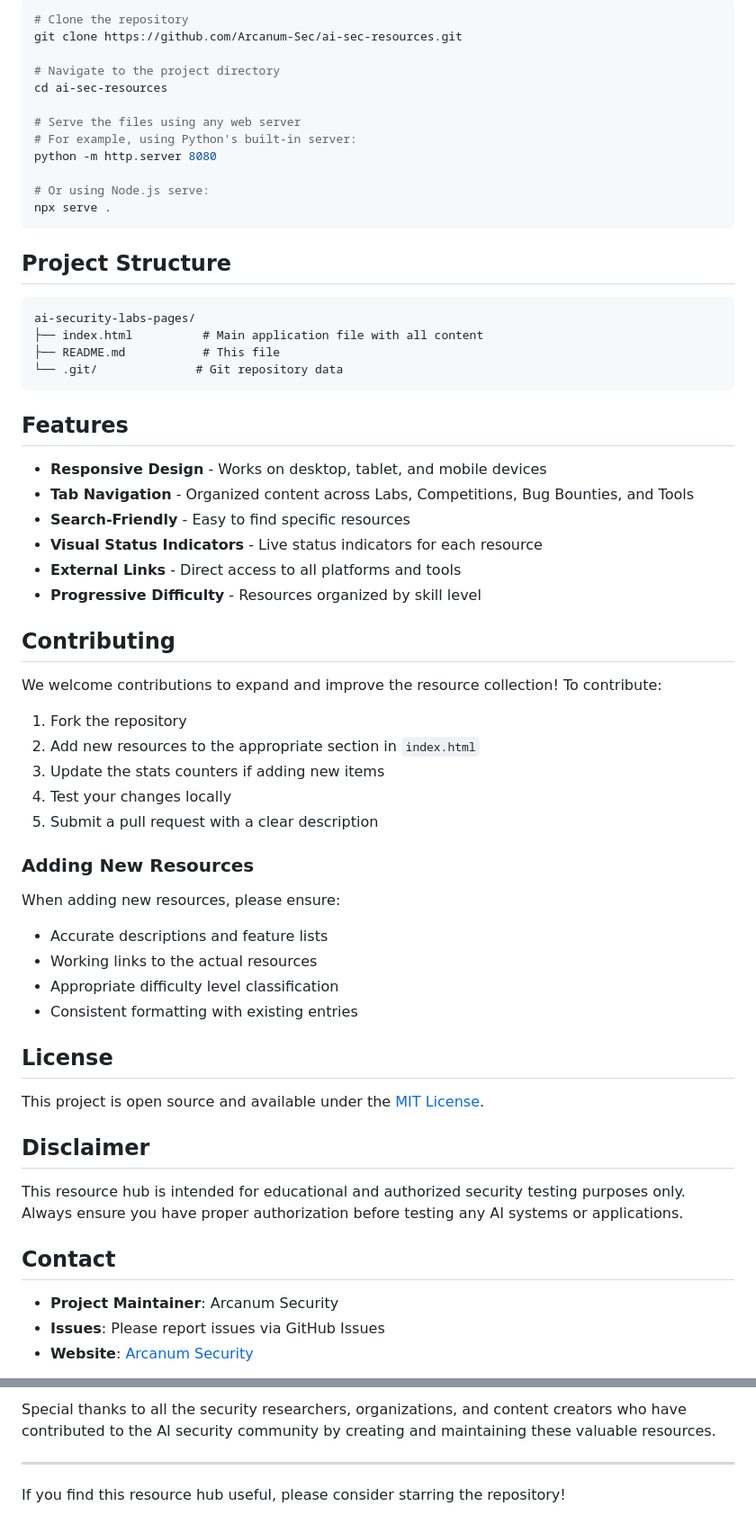
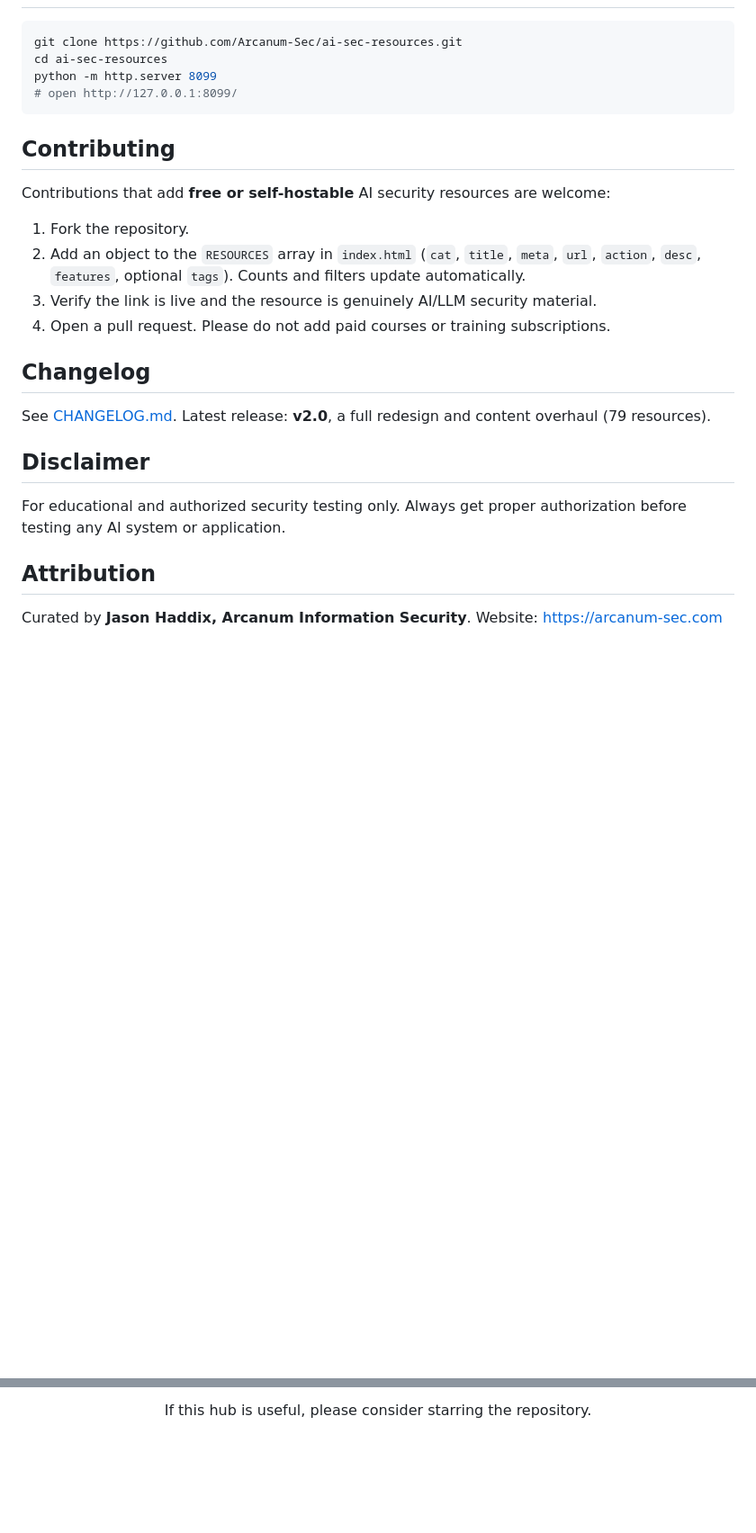
Before and after one commit to Arcanum-Sec/ai-sec-resources, a Markdown page: README.md, 2 parts joined by grey strips. Shown at 90% size. Rendered like a GitHub page; blank space fills up the shorter version.

````diff
--- a/README.md
+++ b/README.md
@@ -64,66 +58,29 @@ To run this project locally:
 
 ```bash
-# Clone the repository
 git clone https://github.com/Arcanum-Sec/ai-sec-resources.git
-
-# Navigate to the project directory
 cd ai-sec-resources
-
-# Serve the files using any web server
-# For example, using Python's built-in server:
-python -m http.server 8080
-
-# Or using Node.js serve:
-npx serve .
+python -m http.server 8099
+# open http://127.0.0.1:8099/
 ```
-
-## Project Structure
-
-```
-ai-security-labs-pages/
-├── index.html          # Main application file with all content
-├── README.md           # This file
-└── .git/              # Git repository data
-```
-
-## Features
-
-- **Responsive Design** - Works on desktop, tablet, and mobile devices
-- **Tab Navigation** - Organized content across Labs, Competitions, Bug Bounties, and Tools
-- **Search-Friendly** - Easy to find specific resources
-- **Visual Status Indicators** - Live status indicators for each resource
-- **External Links** - Direct access to all platforms and tools
-- **Progressive Difficulty** - Resources organized by skill level
 
 ## Contributing
 
-We welcome contributions to expand and improve the resource collection! To contribute:
+Contributions that add **free or self-hostable** AI security resources are welcome:
 
-1. Fork the repository
-2. Add new resources to the appropriate section in `index.html`
-3. Update the stats counters if adding new items
-4. Test your changes locally
-5. Submit a pull request with a clear description
+1. Fork the repository.
+2. Add an object to the `RESOURCES` array in `index.html` (`cat`, `title`, `meta`, `url`, `action`, `desc`, `features`, optional `tags`). Counts and filters update automatically.
+3. Verify the link is live and the resource is genuinely AI/LLM security material.
+4. Open a pull request. Please do not add paid courses or training subscriptions.
 
-### Adding New Resources
+## Changelog
 
-When adding new resources, please ensure:
-- Accurate descriptions and feature lists
-- Working links to the actual resources
-- Appropriate difficulty level classification
-- Consistent formatting with existing entries
-
-## License
-
-This project is open source and available under the [MIT License](LICENSE).
+See [CHANGELOG.md](CHANGELOG.md). Latest release: **v2.0**, a full redesign and content overhaul (79 resources).
 
 ## Disclaimer
 
-This resource hub is intended for educational and authorized security testing purposes only. Always ensure you have proper authorization before testing any AI systems or applications.
+For educational and authorized security testing only. Always get proper authorization before testing any AI system or application.
 
-## Contact
+## Attribution
 
-- **Project Maintainer**: Arcanum Security
-- **Issues**: Please report issues via GitHub Issues
-- **Website**: [Arcanum Security](https://arcanum-sec.com)
+Curated by **Jason Haddix, Arcanum Information Security**. Website: https://arcanum-sec.com
 
@@ -131,6 +88,4 @@ This resource hub is intended for educational and authorized security testing pu
 
-Special thanks to all the security researchers, organizations, and content creators who have contributed to the AI security community by creating and maintaining these valuable resources.
+If this hub is useful, please consider starring the repository.
 
----
-
-If you find this resource hub useful, please consider starring the repository!
+</div>
````
Also changed, not shown: other parts of README.md (+43 -49 lines), CHANGELOG.md (added, +36 -0 lines), arcanum-wordmark.png (added), 2 other files.
